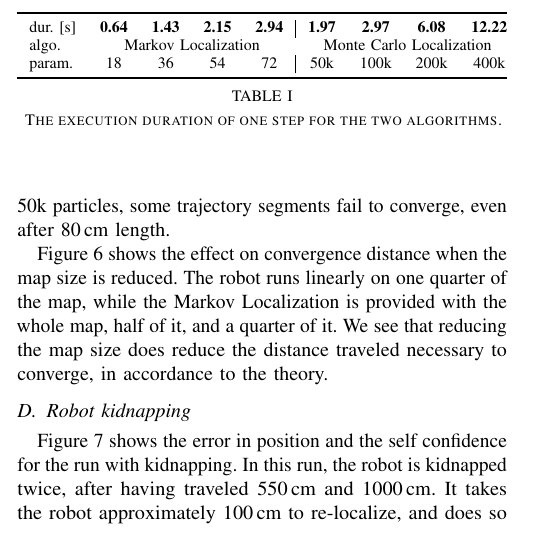
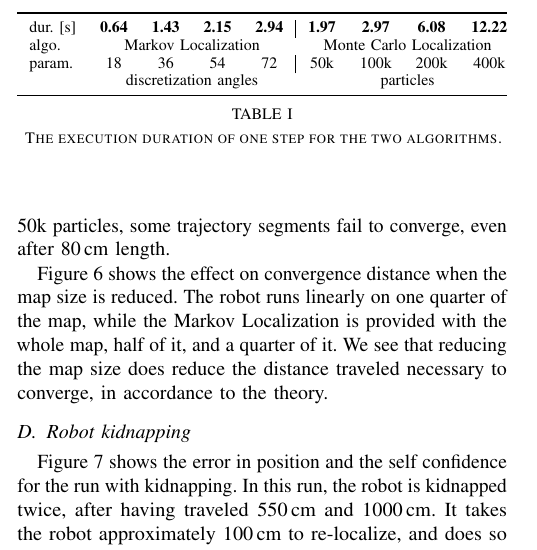
Before and after one commit to epfl-mobots/thymio-ground-localisation, a LaTeX paper (article/thymio-localisation-iros.tex): part of one column of page 5 of 8, cut so that both start at the same text. Compiled offline with pdfLaTeX.

Commit message:
Clarified cpu load table

```diff
--- a/article/thymio-localisation-iros.tex
+++ b/article/thymio-localisation-iros.tex
@@ -555,6 +555,7 @@ This confirms the effectiveness of the self confidence measure.
 dur. [s] & \textbf{0.64} & \textbf{1.43} & \textbf{2.15} & \textbf{2.94} & \textbf{1.97} & \textbf{2.97} & \textbf{6.08} & \textbf{12.22} \\
 algo. & \multicolumn{4}{c}{Markov Localization} & \multicolumn{4}{c}{Monte Carlo Localization} \\
 param. & 18 & 36 & 54 & 72 & 50k & 100k & 200k & 400k \\
+& \multicolumn{4}{c}{discretization angles} & \multicolumn{4}{c}{particles} \\
 \bottomrule
 \end{tabularx}
 % ml 18 0.644618824383
```
